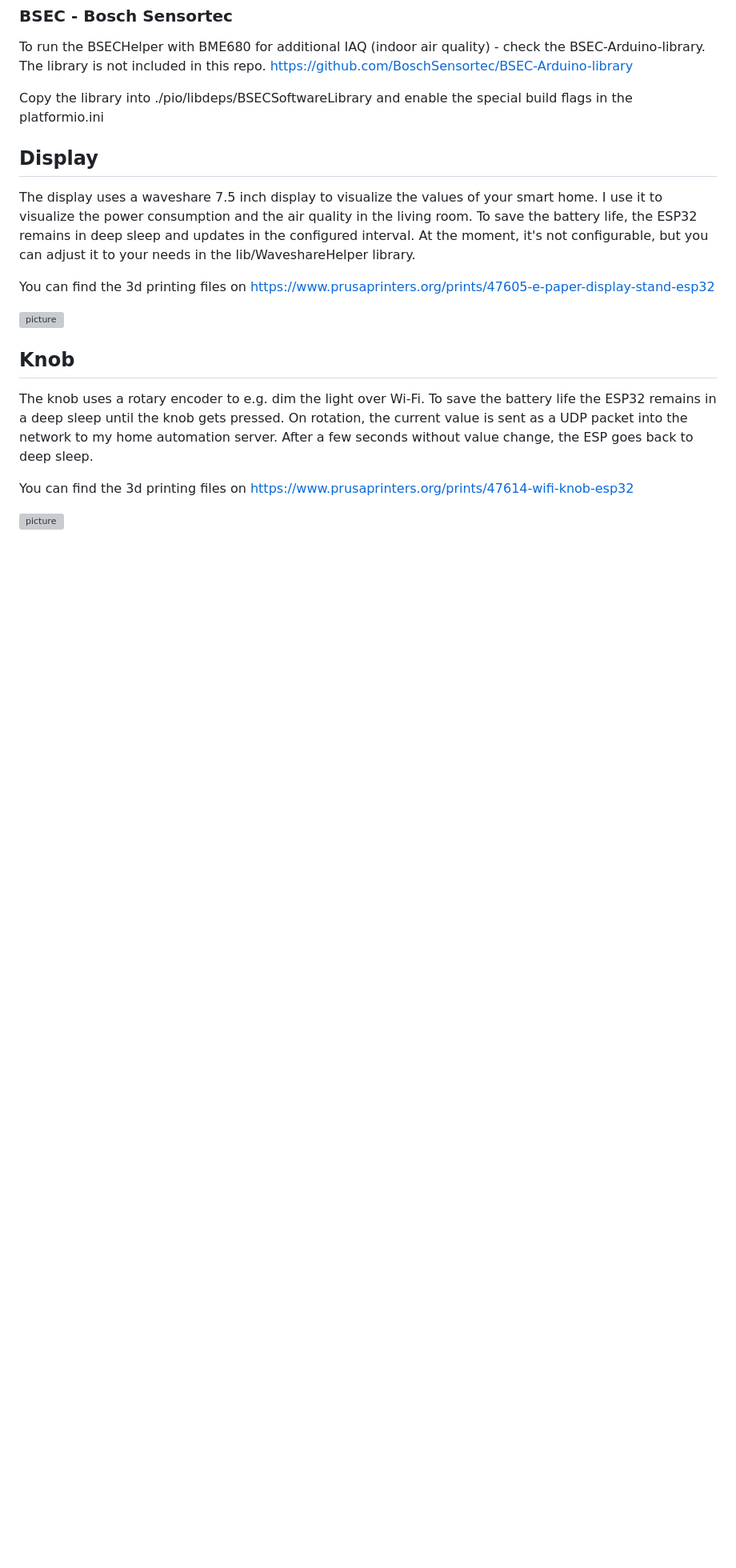
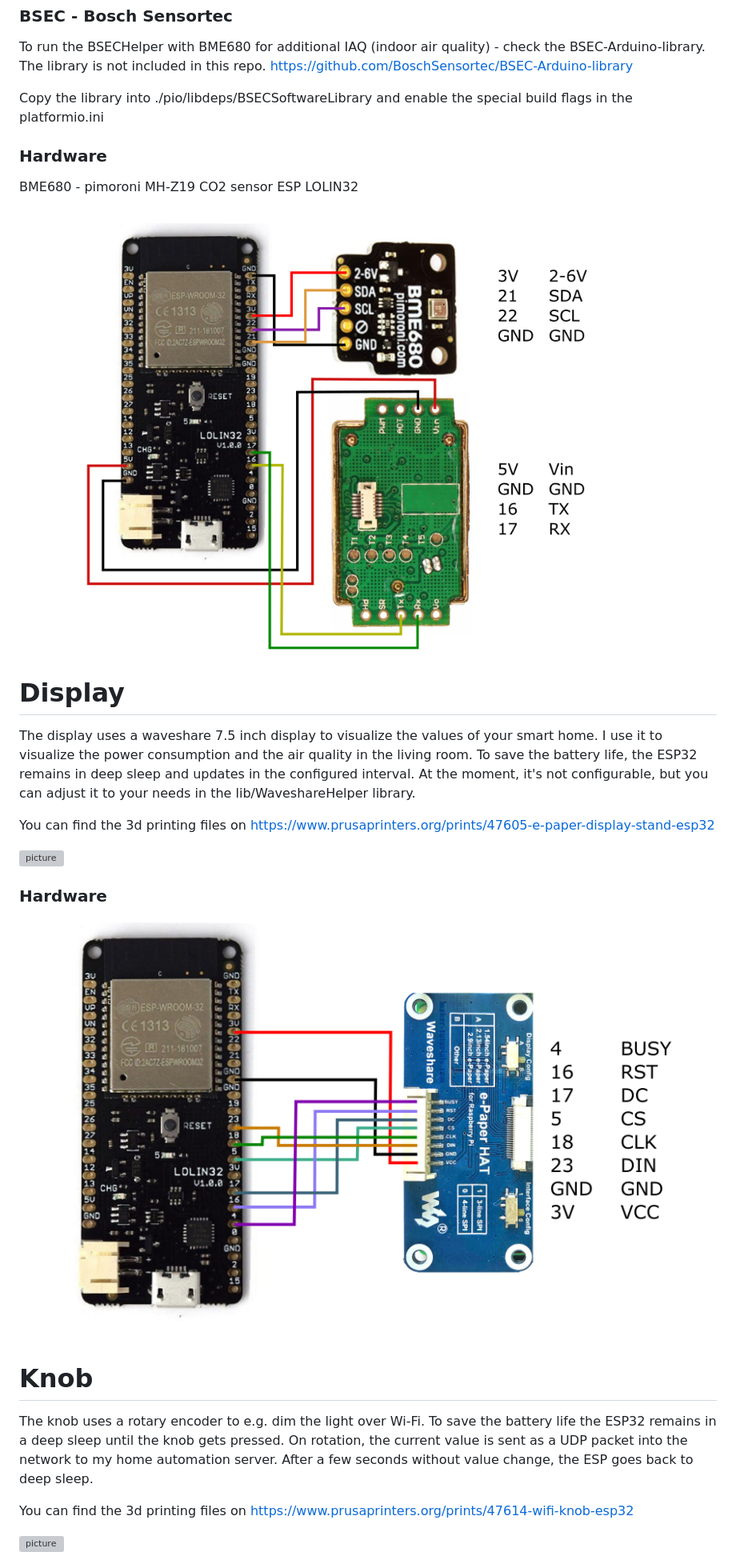
Before and after one commit to Lillifee/espbs, a Markdown page: README.md, the part around one of its changes. Shown at 80% size. Drawn GitHub-style; pictures changed too: screenshots/co2_wiring.png (added), screenshots/display_wiring.png (added); blank space fills up the shorter version; grey boxes are pictures that could not be loaded.

```diff
--- a/README.md
+++ b/README.md
@@ -90,7 +107,15 @@ https://github.com/BoschSensortec/BSEC-Arduino-library
 
 Copy the library into ./pio/libdeps/BSECSoftwareLibrary and enable the special build flags in the platformio.ini
 
-## Display
+### Hardware
+
+BME680 - pimoroni
+MH-Z19 CO2 sensor
+ESP LOLIN32
+
+![picture](screenshots/co2_wiring.png)
+
+# Display
 
 The display uses a waveshare 7.5 inch display to visualize the values of your smart home. I use it to visualize the power consumption and the air quality in the living room. To save the battery life, the ESP32 remains in deep sleep and updates in the configured interval. At the moment, it's not configurable, but you can adjust it to your needs in the lib/WaveshareHelper library.
 
@@ -98,7 +123,11 @@ You can find the 3d printing files on https://www.prusaprinters.org/prints/47605
 
 ![picture](screenshots/display.png)
 
-## Knob
+### Hardware
+
+![picture](screenshots/display_wiring.png)
+
+# Knob
 
 The knob uses a rotary encoder to e.g. dim the light over Wi-Fi.
 To save the battery life the ESP32 remains in a deep sleep until the knob gets pressed. On rotation, the current value is sent as a UDP packet into the network to my home automation server. After a few seconds without value change, the ESP goes back to deep sleep.
```
Also changed, not shown: other parts of README.md (+28 -2 lines), screenshots/cube_wiring.png (added), screenshots/knob_wiring.png (added), screenshots/mpu6050.png (added), 1 other file.
